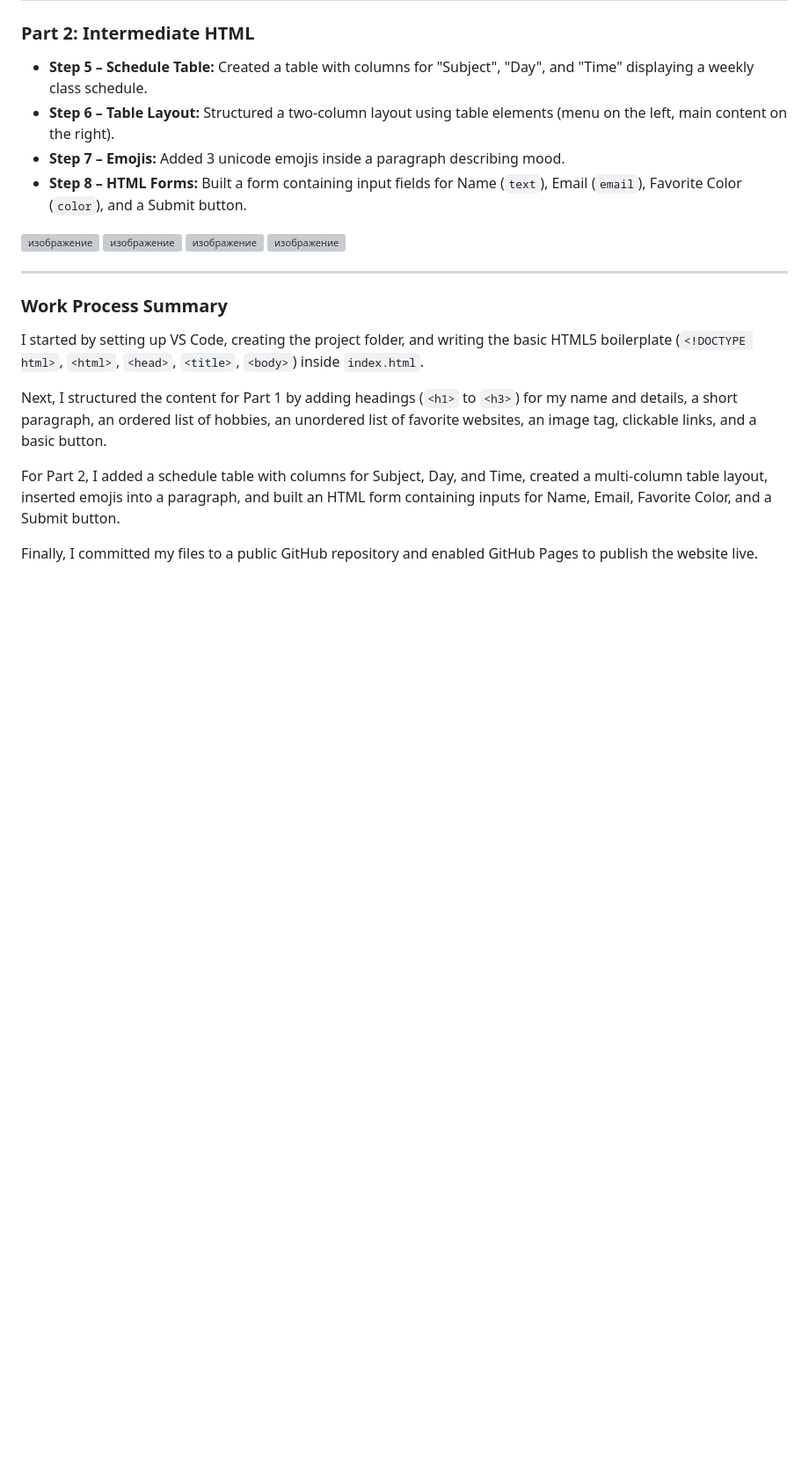
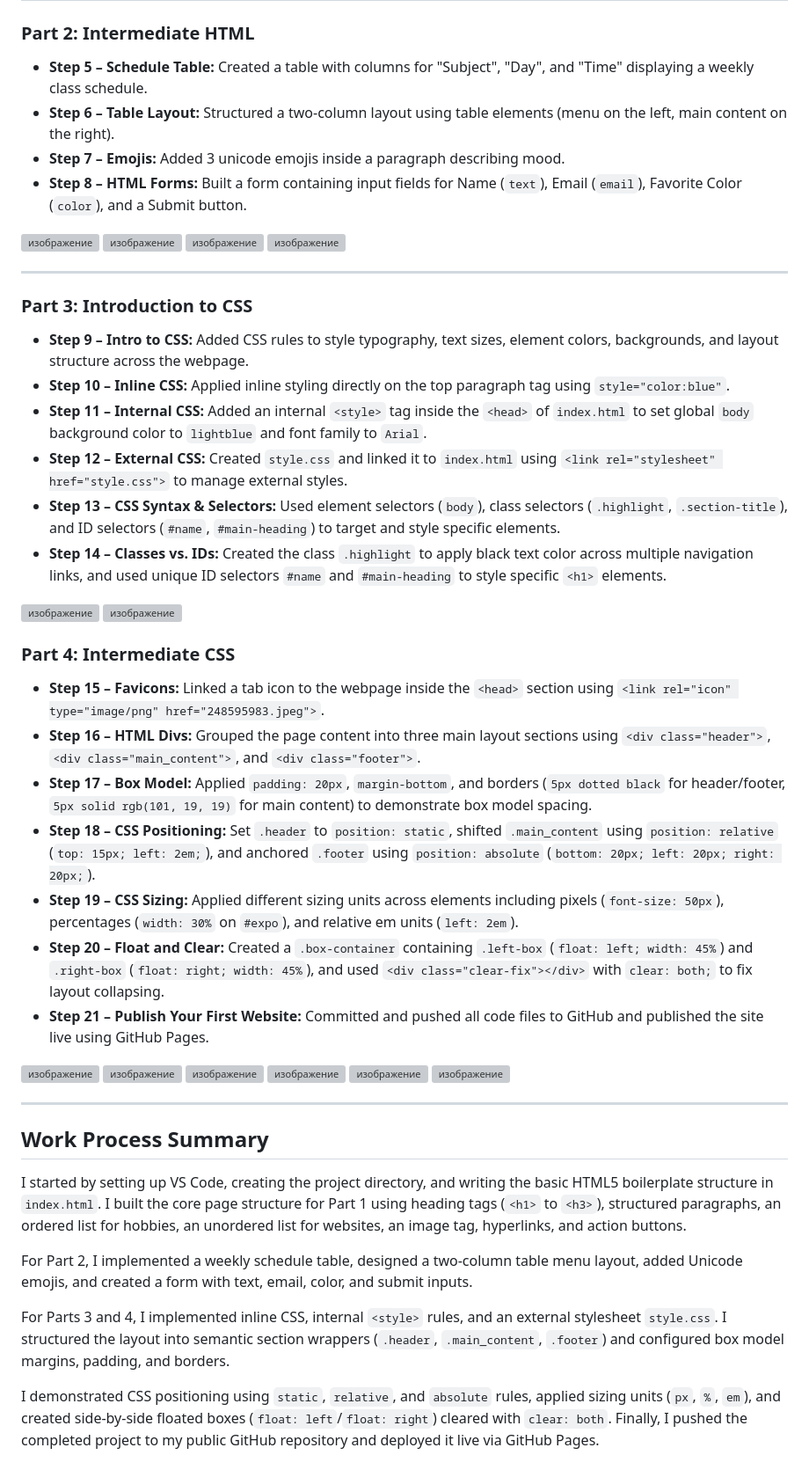
Before and after one commit to yTuzelkhan/first_assignment, a Markdown page: README.md, the part around the change. Shown at 88% size. Rendered like a GitHub page; blank space fills up the shorter version; grey boxes are pictures that could not be loaded.

Commit message:
Revise README with detailed work process summary
Updated the work process summary with detailed steps for HTML and CSS implementation, including inline, internal, and external styles, layout structuring, and GitHub Pages deployment.

```diff
--- a/README.md
+++ b/README.md
@@ -40,12 +40,41 @@
 <img width="1459" height="383" alt="изображение" src="https://github.com/user-attachments/assets/7ab0f4ed-9e76-440a-b6d5-26c47082bdf7" />
 
 ---
-### Work Process Summary
 
-I started by setting up VS Code, creating the project folder, and writing the basic HTML5 boilerplate (`<!DOCTYPE html>`, `<html>`, `<head>`, `<title>`, `<body>`) inside `index.html`.
+### Part 3: Introduction to CSS
+* **Step 9 – Intro to CSS:** Added CSS rules to style typography, text sizes, element colors, backgrounds, and layout structure across the webpage.
+* **Step 10 – Inline CSS:** Applied inline styling directly on the top paragraph tag using `style="color:blue"`.
+* **Step 11 – Internal CSS:** Added an internal `<style>` tag inside the `<head>` of `index.html` to set global `body` background color to `lightblue` and font family to `Arial`.
+* **Step 12 – External CSS:** Created `style.css` and linked it to `index.html` using `<link rel="stylesheet" href="style.css">` to manage external styles.
+* **Step 13 – CSS Syntax & Selectors:** Used element selectors (`body`), class selectors (`.highlight`, `.section-title`), and ID selectors (`#name`, `#main-heading`) to target and style specific elements.
+* **Step 14 – Classes vs. IDs:** Created the class `.highlight` to apply black text color across multiple navigation links, and used unique ID selectors `#name` and `#main-heading` to style specific `<h1>` elements.
 
-Next, I structured the content for Part 1 by adding headings (`<h1>` to `<h3>`) for my name and details, a short paragraph, an ordered list of hobbies, an unordered list of favorite websites, an image tag, clickable links, and a basic button.
+<img width="1545" height="775" alt="изображение" src="https://github.com/user-attachments/assets/d54d5c31-89ab-4b8b-8376-e285c71b9f11" />
+<img width="1546" height="926" alt="изображение" src="https://github.com/user-attachments/assets/d6851d7f-ffe3-4dbd-92ed-bd63f2693493" />
 
-For Part 2, I added a schedule table with columns for Subject, Day, and Time, created a multi-column table layout, inserted emojis into a paragraph, and built an HTML form containing inputs for Name, Email, Favorite Color, and a Submit button.
+### Part 4: Intermediate CSS
+* **Step 15 – Favicons:** Linked a tab icon to the webpage inside the `<head>` section using `<link rel="icon" type="image/png" href="248595983.jpeg">`.
+* **Step 16 – HTML Divs:** Grouped the page content into three main layout sections using `<div class="header">`, `<div class="main_content">`, and `<div class="footer">`.
+* **Step 17 – Box Model:** Applied `padding: 20px`, `margin-bottom`, and borders (`5px dotted black` for header/footer, `5px solid rgb(101, 19, 19)` for main content) to demonstrate box model spacing.
+* **Step 18 – CSS Positioning:** Set `.header` to `position: static`, shifted `.main_content` using `position: relative` (`top: 15px; left: 2em;`), and anchored `.footer` using `position: absolute` (`bottom: 20px; left: 20px; right: 20px;`).
+* **Step 19 – CSS Sizing:** Applied different sizing units across elements including pixels (`font-size: 50px`), percentages (`width: 30%` on `#expo`), and relative em units (`left: 2em`).
+* **Step 20 – Float and Clear:** Created a `.box-container` containing `.left-box` (`float: left; width: 45%`) and `.right-box` (`float: right; width: 45%`), and used `<div class="clear-fix"></div>` with `clear: both;` to fix layout collapsing.
+* **Step 21 – Publish Your First Website:** Committed and pushed all code files to GitHub and published the site live using GitHub Pages.
 
-Finally, I committed my files to a public GitHub repository and enabled GitHub Pages to publish the website live.
+<img width="1247" height="306" alt="изображение" src="https://github.com/user-attachments/assets/970bd2a5-9d6d-4d36-aed5-c47a166598e2" />
+<img width="1620" height="819" alt="изображение" src="https://github.com/user-attachments/assets/4b4f2eb9-0b5e-458c-a3fe-3165c22139ea" />
+<img width="1537" height="666" alt="изображение" src="https://github.com/user-attachments/assets/a10ff16e-ce70-420a-b1c1-be1fe69ee577" />
+<img width="1524" height="832" alt="изображение" src="https://github.com/user-attachments/assets/a9ef3559-ceef-49df-a78f-659cd25e155a" />
+<img width="1455" height="304" alt="изображение" src="https://github.com/user-attachments/assets/8a2116cc-64b3-4b93-8aae-5cbea07eb47a" />
+<img width="1280" height="682" alt="изображение" src="https://github.com/user-attachments/assets/696a40ec-a4b5-4422-a56b-a3f9b99b8b12" />
+
+---
+## Work Process Summary
+
+I started by setting up VS Code, creating the project directory, and writing the basic HTML5 boilerplate structure in `index.html`. I built the core page structure for Part 1 using heading tags (`<h1>` to `<h3>`), structured paragraphs, an ordered list for hobbies, an unordered list for websites, an image tag, hyperlinks, and action buttons.
+
+For Part 2, I implemented a weekly schedule table, designed a two-column table menu layout, added Unicode emojis, and created a form with text, email, color, and submit inputs.
+
+For Parts 3 and 4, I implemented inline CSS, internal `<style>` rules, and an external stylesheet `style.css`. I structured the layout into semantic section wrappers (`.header`, `.main_content`, `.footer`) and configured box model margins, padding, and borders.
+
+I demonstrated CSS positioning using `static`, `relative`, and `absolute` rules, applied sizing units (`px`, `%`, `em`), and created side-by-side floated boxes (`float: left`/`float: right`) cleared with `clear: both`. Finally, I pushed the completed project to my public GitHub repository and deployed it live via GitHub Pages.
```
